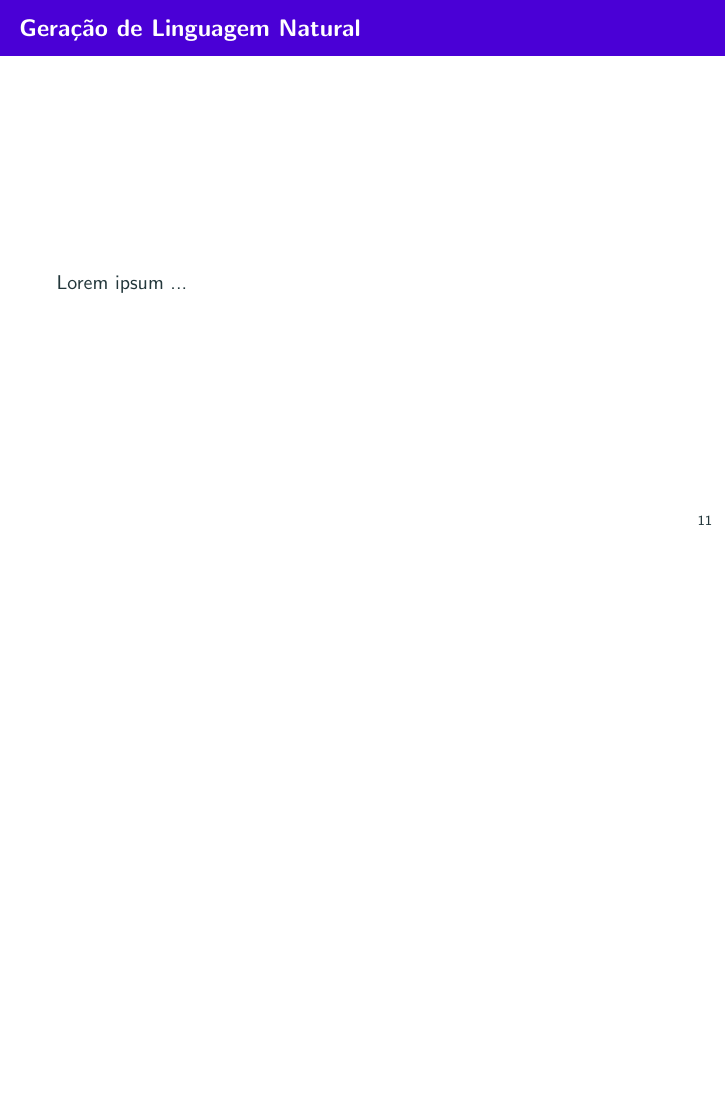
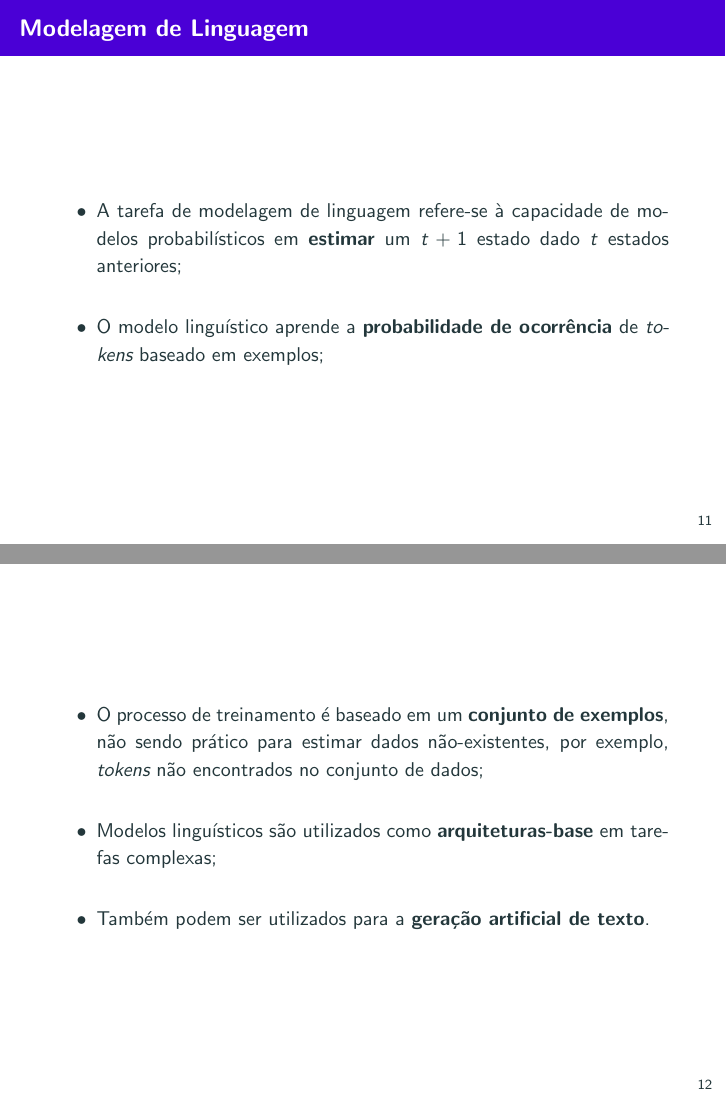
Before and after one commit to gugarosa/text_augmenter, LaTeX slides (slides/slides.tex, which reads slides/sections/nlp.tex): page 14 of 27 before the commit and pages 14 and 15 of 31 after it, the two joined at a grey line, the shorter picture padded with empty space. Compiled offline with pdfLaTeX.

Commit message:
Finishing up to section 2.

```diff
--- a/slides/sections/nlp.tex
+++ b/slides/sections/nlp.tex
@@ -69,9 +69,27 @@
 	\end{figure}
 \end{frame}
 
-\subsection{Geração de Linguagem Natural}
+\subsection{Modelagem de Linguagem}
 \label{ss.gln}
 
-\begin{frame}{Geração de Linguagem Natural}
-	Lorem ipsum ...
+\begin{frame}{Modelagem de Linguagem}
+	\begin{itemize}
+		\justifying
+		\item A tarefa de modelagem de linguagem refere-se à capacidade de modelos probabilísticos em \textbf{estimar} um $t+1$ estado dado $t$ estados anteriores;
+		\\~\\
+		\item O modelo linguístico aprende a \textbf{probabilidade de ocorrência} de \emph{tokens} baseado em exemplos;
+	\end{itemize}
 \end{frame}
+
+\begin{frame}
+	\begin{itemize}
+		\justifying
+		\item O processo de treinamento é baseado em um \textbf{conjunto de exemplos}, não sendo prático para estimar dados não-existentes, por exemplo, \emph{tokens} não encontrados no conjunto de dados;
+		\\~\\
+		\item Modelos linguísticos são utilizados como \textbf{arquiteturas-base} em tarefas complexas;
+		\\~\\
+		\item Também podem ser utilizados para a \textbf{geração artificial de texto}.
+	\end{itemize}
+\end{frame}
+
+\begin{frame}{Geração Artificial de Texto}
```
Also changed, not shown: slides/figs/text_generation.eps (added), slides/sections/nlp.tex (31 more changed lines), 1 other file.
